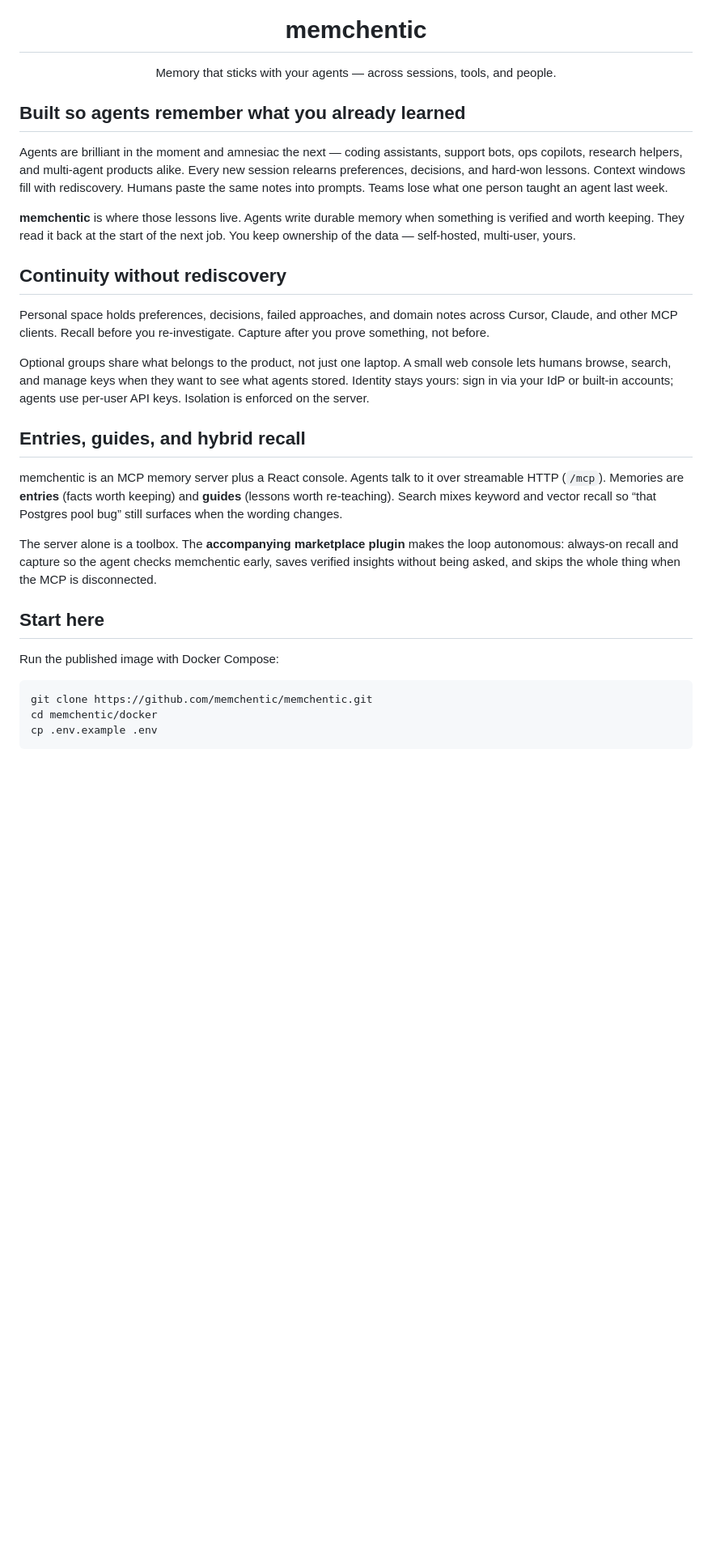
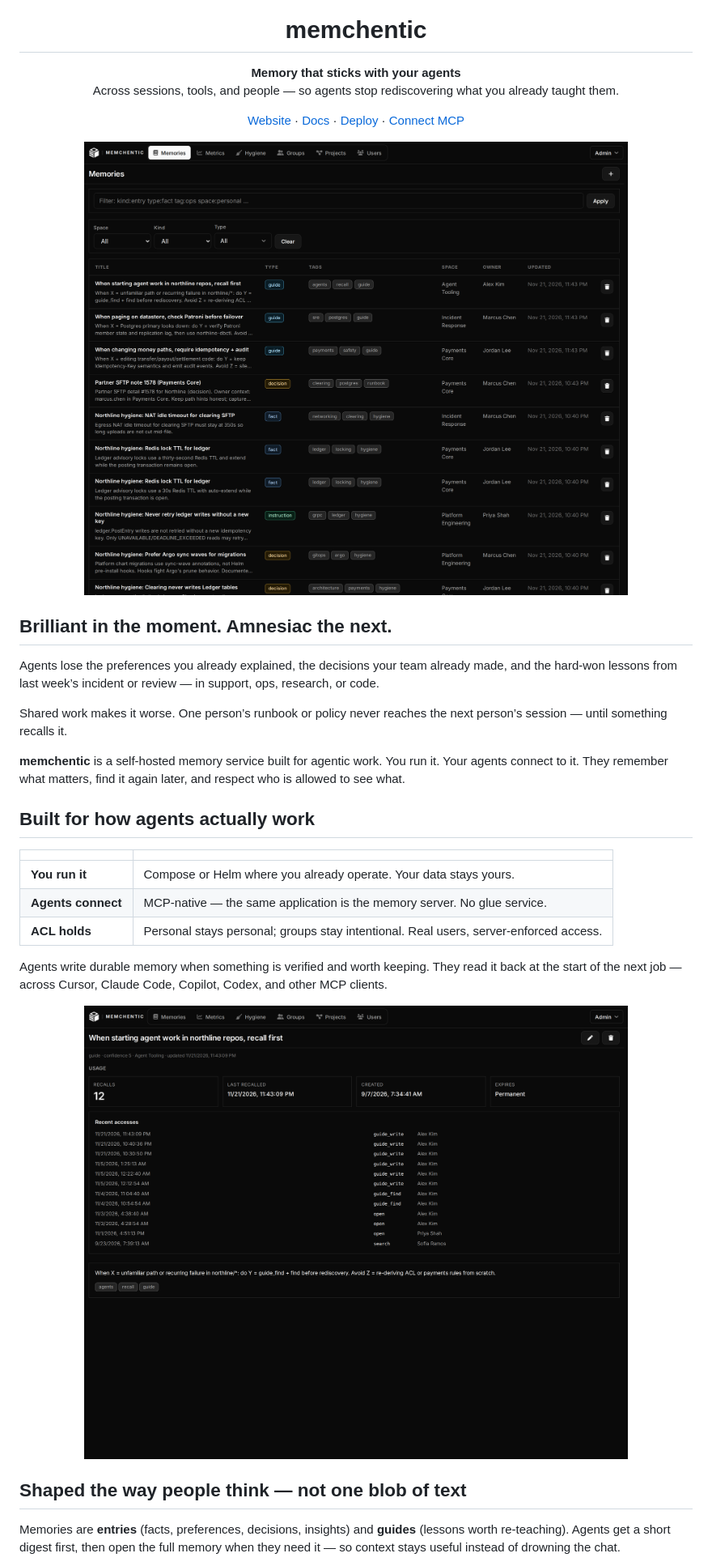
Before and after one commit to memchentic/memchentic, a Markdown page: README.md, the part around one of its changes. Shown at 81% size. Rendered like a GitHub page; pictures changed too: assets/screenshots/memories.png (added), assets/screenshots/memory-detail.png (added); blank space fills up the shorter version.

Commit message:
docs: rewrite README as product pitch pointing at docs site (#37)
Drop Compose/env setup from the repo README; link to docs.memchentic.ai and include console screenshots from the pitch site.

````diff
--- a/README.md
+++ b/README.md
@@ -8,51 +8,47 @@
 <h1 align="center">memchentic</h1>
 
 <p align="center">
-  Memory that sticks with your agents — across sessions, tools, and people.
+  <strong>Memory that sticks with your agents</strong><br>
+  Across sessions, tools, and people — so agents stop rediscovering what you already taught them.
 </p>
 
-## Built so agents remember what you already learned
+<p align="center">
+  <a href="https://memchentic.ai/">Website</a>
+  ·
+  <a href="https://docs.memchentic.ai/">Docs</a>
+  ·
+  <a href="https://docs.memchentic.ai/docker.html">Deploy</a>
+  ·
+  <a href="https://docs.memchentic.ai/connect-mcp.html">Connect MCP</a>
+</p>
 
-Agents are brilliant in the moment and amnesiac the next — coding assistants,
-support bots, ops copilots, research helpers, and multi-agent products alike.
-Every new session relearns preferences, decisions, and hard-won lessons.
-Context windows fill with rediscovery. Humans paste the same notes into
-prompts. Teams lose what one person taught an agent last week.
+<p align="center">
+  <img src="assets/screenshots/memories.png" alt="Memchentic Memories console listing typed entries and guides" width="900">
+</p>
 
-**memchentic** is where those lessons live. Agents write durable memory when
-something is verified and worth keeping. They read it back at the start of the
-next job. You keep ownership of the data — self-hosted, multi-user, yours.
+## Brilliant in the moment. Amnesiac the next.
 
-## Continuity without rediscovery
+Agents lose the preferences you already explained, the decisions your team already made, and the hard-won lessons from last week’s incident or review — in support, ops, research, or code.
 
-Personal space holds preferences, decisions, failed approaches, and domain
-notes across Cursor, Claude, and other MCP clients. Recall before you
-re-investigate. Capture after you prove something, not before.
+Shared work makes it worse. One person’s runbook or policy never reaches the next person’s session — until something recalls it.
 
-Optional groups share what belongs to the product, not just one laptop. A small
-web console lets humans browse, search, and manage keys when they want to see
-what agents stored. Identity stays yours: sign in via your IdP or built-in
-accounts; agents use per-user API keys. Isolation is enforced on the server.
+**memchentic** is a self-hosted memory service built for agentic work. You run it. Your agents connect to it. They remember what matters, find it again later, and respect who is allowed to see what.
 
-## Entries, guides, and hybrid recall
+## Built for how agents actually work
 
-memchentic is an MCP memory server plus a React console. Agents talk to it over
-streamable HTTP (`/mcp`). Memories are **entries** (facts worth keeping) and
-**guides** (lessons worth re-teaching). Search mixes keyword and vector recall
-so “that Postgres pool bug” still surfaces when the wording changes.
+| | |
+| --- | --- |
+| **You run it** | Compose or Helm where you already operate. Your data stays yours. |
+| **Agents connect** | MCP-native — the same application is the memory server. No glue service. |
+| **ACL holds** | Personal stays personal; groups stay intentional. Real users, server-enforced access. |
 
-The server alone is a toolbox. The **accompanying marketplace plugin** makes the
-loop autonomous: always-on recall and capture so the agent checks memchentic
-early, saves verified insights without being asked, and skips the whole thing
-when the MCP is disconnected.
+Agents write durable memory when something is verified and worth keeping. They read it back at the start of the next job — across Cursor, Claude Code, Copilot, Codex, and other MCP clients.
 
-## Start here
+<p align="center">
+  <img src="assets/screenshots/memory-detail.png" alt="Opening a single memory with full body and metadata" width="720">
+</p>
 
-Run the published image with Docker Compose:
+## Shaped the way people think — not one blob of text
 
-```bash
-git clone https://github.com/memchentic/memchentic.git
-cd memchentic/docker
-cp .env.example .env
-```
+Memories are **entries** (facts, preferences, decisions, insights) and **guides** (lessons worth re-teaching). Agents get a short digest first, then open the full memory when they need it — so context stays useful instead of drowning the chat.
 
````
Also changed, not shown: other parts of README.md (+35 -32 lines), docker/README.md (+4 -3 lines), assets/screenshots/groups.png (added), assets/screenshots/metrics.png (added).
